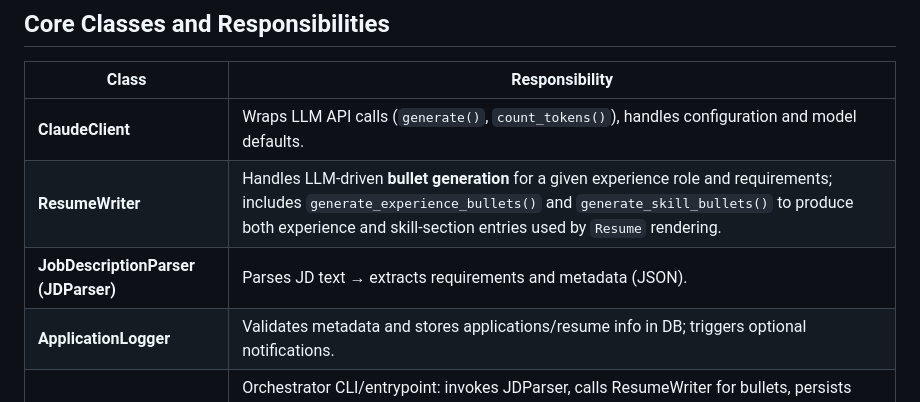
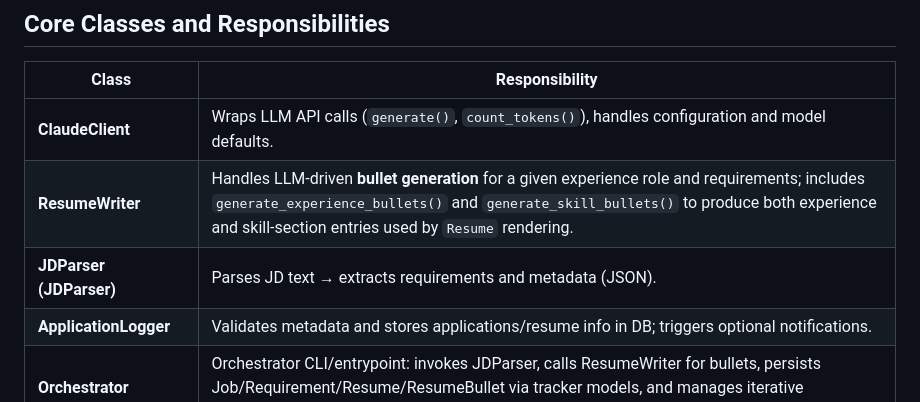
Before and after one commit to vhidrogo/job-search-automation, a Markdown page: docs/system_design.md, the part around the change. Drawn GitHub-style.

Commit message:
docs: Standardize JDParser design

```diff
--- a/docs/system_design.md
+++ b/docs/system_design.md
@@ -36,7 +36,7 @@ job_search_automation/ (Django Project)
 |-------|----------------|
 | **ClaudeClient** | Wraps LLM API calls (`generate()`, `count_tokens()`), handles configuration and model defaults. |
 | **ResumeWriter** | Handles LLM-driven **bullet generation** for a given experience role and requirements; includes `generate_experience_bullets()` and `generate_skill_bullets()` to produce both experience and skill-section entries used by `Resume` rendering. |
-| **JobDescriptionParser (JDParser)** | Parses JD text → extracts requirements and metadata (JSON). |
+| **JDParser (JDParser)** | Parses JD text → extracts requirements and metadata (JSON). |
 | **ApplicationLogger** | Validates metadata and stores applications/resume info in DB; triggers optional notifications. |
 | **Orchestrator** | Orchestrator CLI/entrypoint: invokes JDParser, calls ResumeWriter for bullets, persists Job/Requirement/Resume/ResumeBullet via tracker models, and manages iterative match/repair flows. |
 | **Resume (model methods)** | Responsible for on-demand rendering: `_generate()` (assemble template + bullets), `saveToMarkdown()`, `saveToPdf()` — these use persisted models to render output when called. |
```
